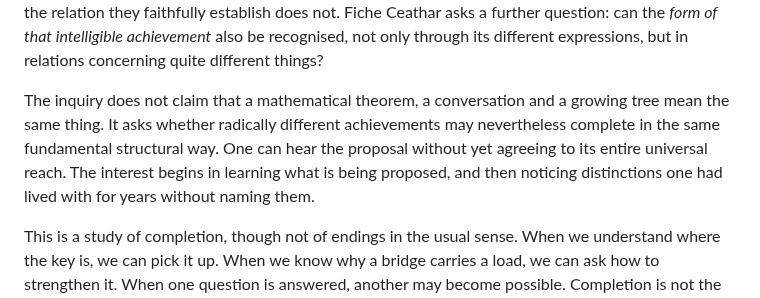
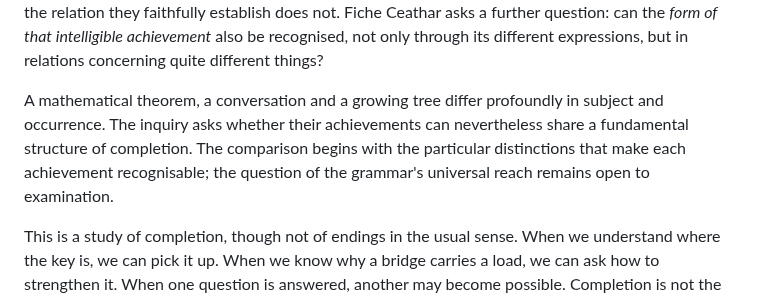
Before and after one commit to TitanicParker/fiche-ceathar, a Markdown page: THE_COMMON_GROUND_OF_INTELLIGIBILITY.md, the part around the change. Drawn GitHub-style.

Commit message:
Restore direct philosophical exposition without enlarging claims

```diff
--- a/THE_COMMON_GROUND_OF_INTELLIGIBILITY.md
+++ b/THE_COMMON_GROUND_OF_INTELLIGIBILITY.md
@@ -24,7 +24,7 @@ Fiche Ceathar proposes that these completed achievements have an underlying orde
 
 Think of an old geometrical relation. The squares on the two shorter sides of a right-angled triangle together equal the square on its longest side. It has been written in different languages, drawn in different diagrams, and demonstrated through different arguments. The words and methods change; the relation they faithfully establish does not. Fiche Ceathar asks a further question: can the *form of that intelligible achievement* also be recognised, not only through its different expressions, but in relations concerning quite different things?
 
-The inquiry does not claim that a mathematical theorem, a conversation and a growing tree mean the same thing. It asks whether radically different achievements may nevertheless complete in the same fundamental structural way. One can hear the proposal without yet agreeing to its entire universal reach. The interest begins in learning what is being proposed, and then noticing distinctions one had lived with for years without naming them.
+A mathematical theorem, a conversation and a growing tree differ profoundly in subject and occurrence. The inquiry asks whether their achievements can nevertheless share a fundamental structure of completion. The comparison begins with the particular distinctions that make each achievement recognisable; the question of the grammar's universal reach remains open to examination.
 
 This is a study of completion, though not of endings in the usual sense. When we understand where the key is, we can pick it up. When we know why a bridge carries a load, we can ask how to strengthen it. When one question is answered, another may become possible. Completion is not the disappearance of the future. It is the arrival of something sufficient from which the future may proceed.
 
```
